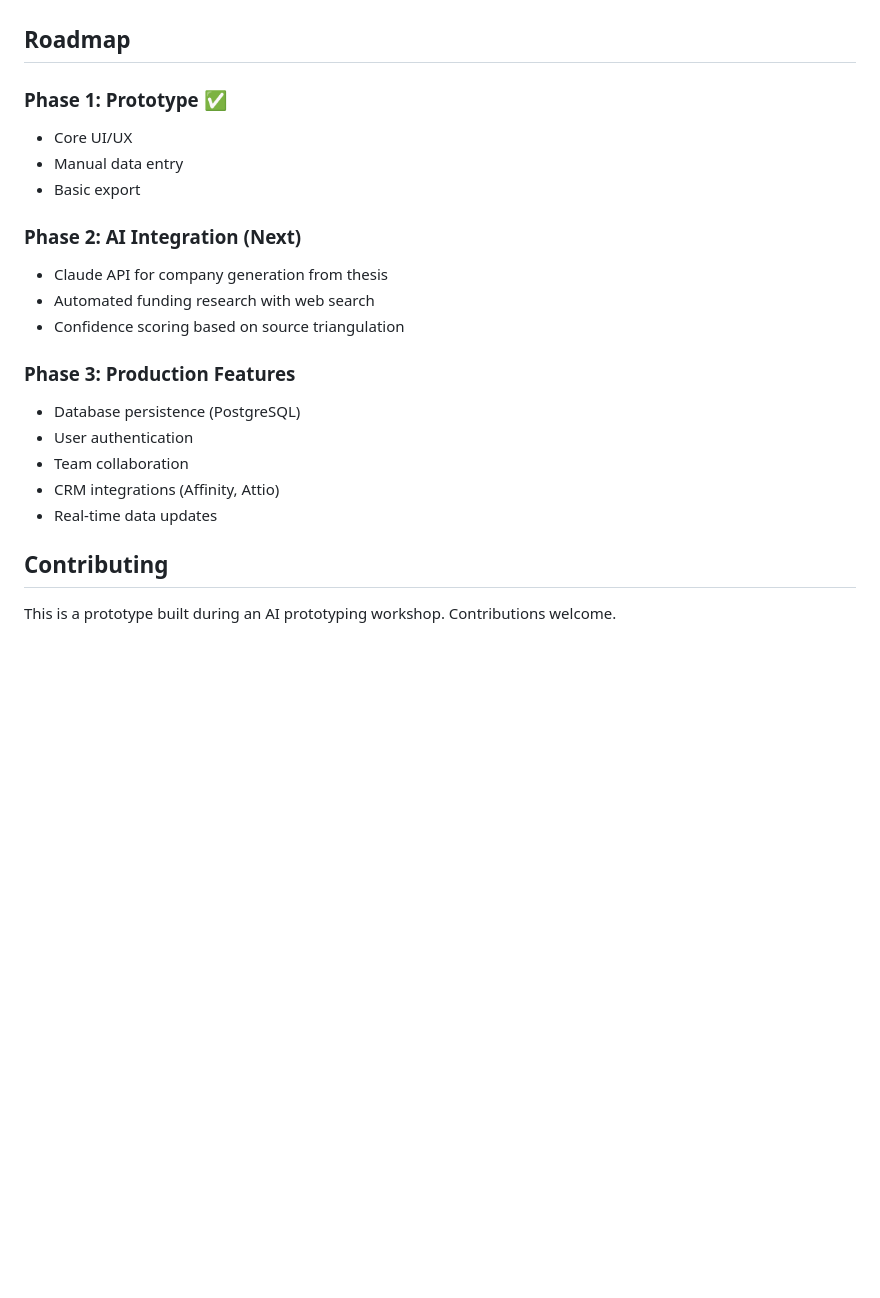
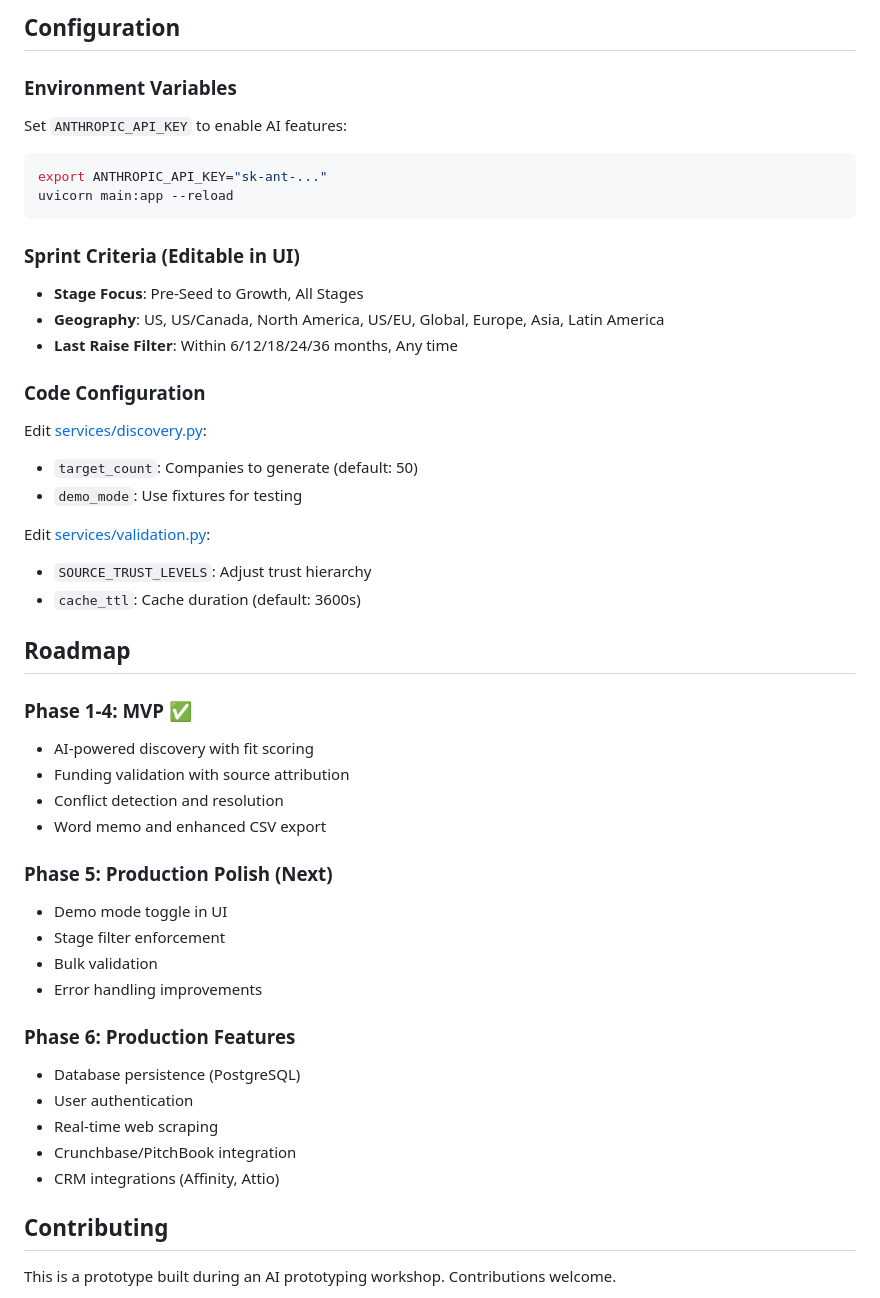
Before and after one commit to JoeWangAI/vc-thesis-sprint, a Markdown page: README.md, the part around one of its changes. Drawn GitHub-style; blank space fills up the shorter version.

````diff
--- a/README.md
+++ b/README.md
@@ -130,21 +200,50 @@ The prototype includes 5 sample companies from the "AI Developer Tools" thesis:
+## Configuration
+
+### Environment Variables
+
+Set `ANTHROPIC_API_KEY` to enable AI features:
+
+```bash
+export ANTHROPIC_API_KEY="sk-ant-..."
+uvicorn main:app --reload
+```
+
+### Sprint Criteria (Editable in UI)
+
+- **Stage Focus**: Pre-Seed to Growth, All Stages
+- **Geography**: US, US/Canada, North America, US/EU, Global, Europe, Asia, Latin America
+- **Last Raise Filter**: Within 6/12/18/24/36 months, Any time
+
+### Code Configuration
+
+Edit [services/discovery.py](services/discovery.py):
+- `target_count`: Companies to generate (default: 50)
+- `demo_mode`: Use fixtures for testing
+
+Edit [services/validation.py](services/validation.py):
+- `SOURCE_TRUST_LEVELS`: Adjust trust hierarchy
+- `cache_ttl`: Cache duration (default: 3600s)
+
 ## Roadmap
 
-### Phase 1: Prototype ✅
-- Core UI/UX
-- Manual data entry
-- Basic export
+### Phase 1-4: MVP ✅
+- AI-powered discovery with fit scoring
+- Funding validation with source attribution
+- Conflict detection and resolution
+- Word memo and enhanced CSV export
 
-### Phase 2: AI Integration (Next)
-- Claude API for company generation from thesis
-- Automated funding research with web search
-- Confidence scoring based on source triangulation
+### Phase 5: Production Polish (Next)
+- Demo mode toggle in UI
+- Stage filter enforcement
+- Bulk validation
+- Error handling improvements
 
-### Phase 3: Production Features
+### Phase 6: Production Features
 - Database persistence (PostgreSQL)
 - User authentication
-- Team collaboration
+- Real-time web scraping
+- Crunchbase/PitchBook integration
 - CRM integrations (Affinity, Attio)
-- Real-time data updates
 
 ## Contributing
 
````
Also changed, not shown: other parts of README.md (+70 -0 lines).
